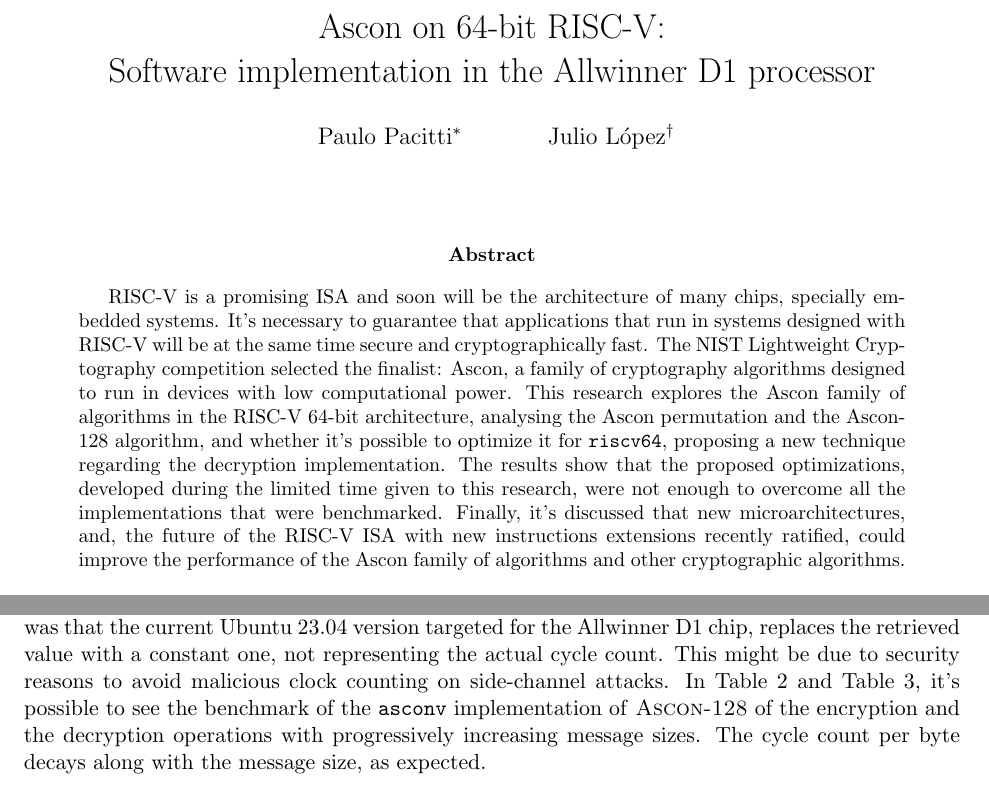
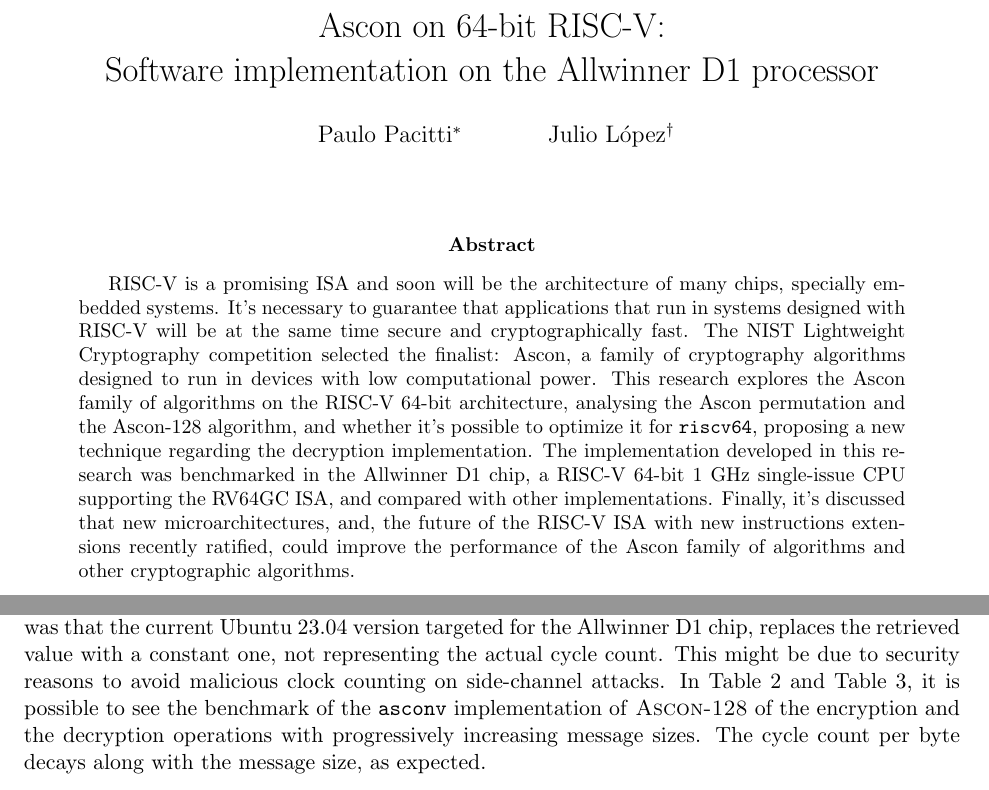
Before and after one commit to paulopacitti/ascon-v, a LaTeX paper (tex/main.tex): two parts of pages 2 and 8 of 10, joined at a grey line, cut so that both start at the same text. Compiled offline with pdfLaTeX.

Commit message:
Essay revision

```diff
--- a/tex/main.tex
+++ b/tex/main.tex
@@ -38,7 +38,7 @@
 \TRYear{23} % Dois dígitos
 \TRMonth{12} % Numérico, 01-12
 \TRAuthor{Paulo Pacitti \and Julio López}
-\TRTitle{Ascon on 64-bit RISC-V: Software implementation in the Allwinner D1 processor}
+\TRTitle{Ascon on 64-bit RISC-V: Software implementation on the Allwinner D1 processor}
 \TRMakeCover
 
 %%%%%%%%%%%%%%%%%%%%%%%%%%%%%%%%%%%%%%%%%%%%%%%%%%%%%%%%%%%%%%%%%%%%%%
@@ -54,7 +54,7 @@
 % Nomes de autores ABREVIADOS e titulo ABREVIADO,
 % para cabeçalhos em cada página.
 %
-\markboth{Pacitti, López}{Ascon on 64-bit RISC-V: Software implementation in the Allwinner D1 processor}
+\markboth{Pacitti, López}{Ascon on 64-bit RISC-V: Software implementation on the Allwinner D1 processor}
 \pagestyle{myheadings}
 \thispagestyle{empty}
 
@@ -62,7 +62,7 @@
 % TÍTULO e NOMES DOS AUTORES, completos, para a página 1.
 % Use "\\" para quebrar linhas, "\and" para separar autores.
 %
-\title{Ascon on 64-bit RISC-V: \\ Software implementation in the Allwinner D1 processor}
+\title{Ascon on 64-bit RISC-V: \\ Software implementation on the Allwinner D1 processor}
 
 \author{Paulo Pacitti\thanks{Institute of Computing, UNICAMP. \texttt{p185447@dac.unicamp.br}} \and
   Julio  López\thanks{Associate Professor, Institute of Computing, UNICAMP. \texttt{jlopez@ic.unicamp.br}}}
@@ -72,7 +72,7 @@
 %%%%%%%%%%%%%%%%%%%%%%%%%%%%%%%%%%%%%%%%%%%%%%%%%%%%%%%%%%%%%%%%%%%%%%
 
 \begin{abstract}
-  RISC-V is a promising ISA and soon will be the architecture of many chips, specially embedded systems. It's necessary to guarantee that applications that run in systems designed with RISC-V will be at the same time secure and cryptographically fast. The NIST Lightweight Cryptography competition selected the finalist: Ascon, a family of cryptography algorithms designed to run in devices with low computational power. This research explores the Ascon family of algorithms in the RISC-V 64-bit architecture, analysing the Ascon permutation and the Ascon-128 algorithm, and whether it's possible to optimize it for \texttt{riscv64}, proposing a new technique regarding the decryption implementation. The results show that the proposed optimizations, developed during the limited time given to this research, were not enough to overcome all the implementations that were benchmarked. Finally, it's discussed that new microarchitectures, and, the future of the RISC-V ISA with new instructions extensions recently ratified, could improve the performance of the Ascon family of algorithms and other cryptographic algorithms.
+  RISC-V is a promising ISA and soon will be the architecture of many chips, specially embedded systems. It's necessary to guarantee that applications that run in systems designed with RISC-V will be at the same time secure and cryptographically fast. The NIST Lightweight Cryptography competition selected the finalist: Ascon, a family of cryptography algorithms designed to run in devices with low computational power. This research explores the Ascon family of algorithms on the RISC-V 64-bit architecture, analysing the Ascon permutation and the Ascon-128 algorithm, and whether it's possible to optimize it for \texttt{riscv64}, proposing a new technique regarding the decryption implementation. The implementation developed in this research was benchmarked in the Allwinner D1 chip, a RISC-V 64-bit 1 GHz single-issue CPU supporting the RV64GC ISA, and compared with other implementations. Finally, it's discussed that new microarchitectures, and, the future of the RISC-V ISA with new instructions extensions recently ratified, could improve the performance of the Ascon family of algorithms and other cryptographic algorithms.
 \end{abstract}
 
 \section{Introduction}
@@ -239,7 +239,7 @@ All the implementations (\texttt{ref}, \texttt{opt64} and \texttt{asconv}) were
   C = t \times R \times F \times \frac{10^{9}}{60} \label{eq:cycleCount}
 \end{equation}
 
-The CPU time was measure using the RISC-V instruction \texttt{rdtime}, which is read from a CSR register, and then used in \cref{eq:cycleCount} as $t$. The reason it was used \texttt{rdcycle} instead of \texttt{rdcycle} was that the current Ubuntu 23.04 version targeted for the Allwinner D1 chip, replaces the retrieved value with a constant one, not representing the actual cycle count. This might be due to security reasons to avoid malicious clock counting on side-channel attacks. In \cref{table:asconvEncryptionBenchmark} and \cref{table:asconvDecryptionBenchmark}, it's possible to see the benchmark of the \texttt{asconv} implementation of \textsc{Ascon-128} of the encryption and the decryption operations with progressively increasing message sizes. The cycle count per byte decays along with the message size, as expected.
+The CPU time was measure using the RISC-V instruction \texttt{rdtime}, which is read from a CSR register, and then used in \cref{eq:cycleCount} as $t$. The reason it was used \texttt{rdcycle} instead of \texttt{rdcycle} was that the current Ubuntu 23.04 version targeted for the Allwinner D1 chip, replaces the retrieved value with a constant one, not representing the actual cycle count. This might be due to security reasons to avoid malicious clock counting on side-channel attacks. In \cref{table:asconvEncryptionBenchmark} and \cref{table:asconvDecryptionBenchmark}, it is possible to see the benchmark of the \texttt{asconv} implementation of \textsc{Ascon-128} of the encryption and the decryption operations with progressively increasing message sizes. The cycle count per byte decays along with the message size, as expected.
 
 \begin{table}[h]
   \centering
```
Also changed, not shown: tex/main.pdf, tex/main.tex (8 more changed lines).
